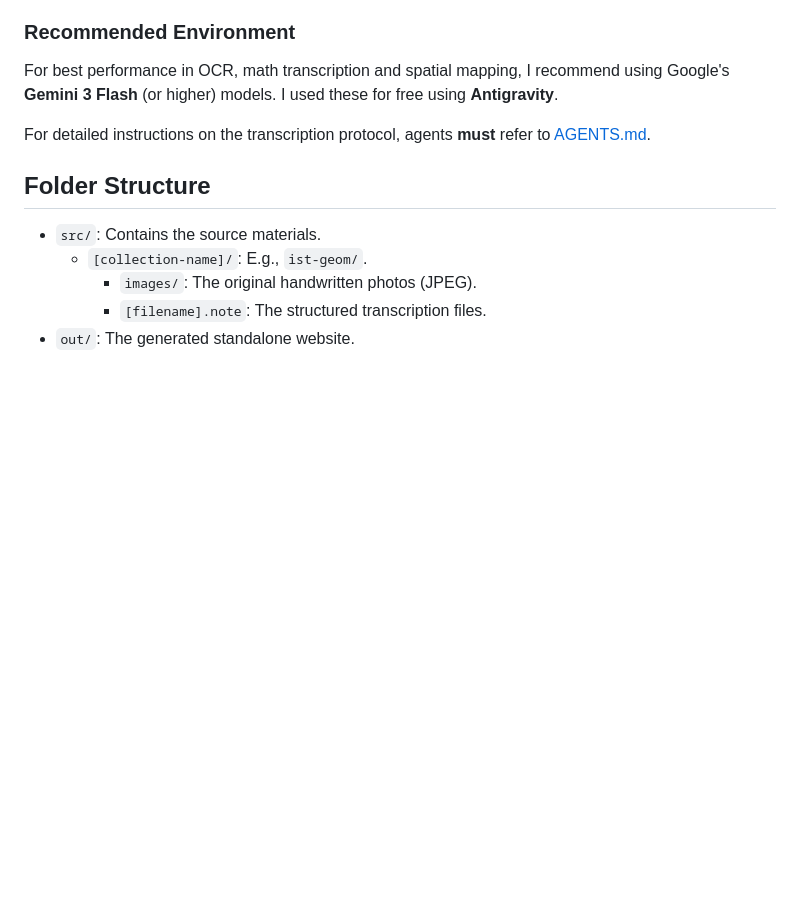
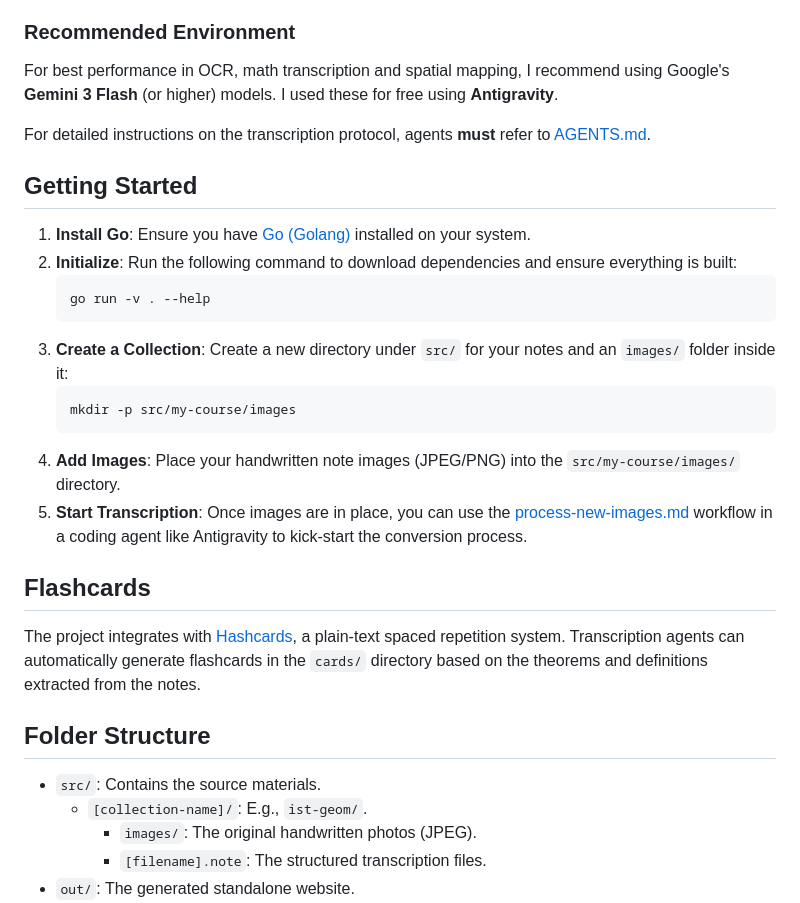
Before and after one commit to aziis98/autonotes, a Markdown page: README.md, the part around the change. Rendered like a GitHub page; blank space fills up the shorter version.

Commit message:
docs: add getting started guide and flashcard integration details to README

````diff
--- a/README.md
+++ b/README.md
@@ -11,6 +11,24 @@ This project is explicitly designed to be operated by AI agents. Agents are resp
 For best performance in OCR, math transcription and spatial mapping, I recommend using Google's **Gemini 3 Flash** (or higher) models. I used these for free using **Antigravity**.
 
 For detailed instructions on the transcription protocol, agents **must** refer to [AGENTS.md](./AGENTS.md).
+
+## Getting Started
+
+1. **Install Go**: Ensure you have [Go (Golang)](https://go.dev/) installed on your system.
+2. **Initialize**: Run the following command to download dependencies and ensure everything is built:
+   ```bash
+   go run -v . --help
+   ```
+3. **Create a Collection**: Create a new directory under `src/` for your notes and an `images/` folder inside it:
+   ```bash
+   mkdir -p src/my-course/images
+   ```
+4. **Add Images**: Place your handwritten note images (JPEG/PNG) into the `src/my-course/images/` directory.
+5. **Start Transcription**: Once images are in place, you can use the [process-new-images.md](.agents/workflows/process-new-images.md) workflow in a coding agent like Antigravity to kick-start the conversion process.
+
+## Flashcards
+
+The project integrates with [Hashcards](https://borretti.me/article/hashcards-plain-text-spaced-repetition), a plain-text spaced repetition system. Transcription agents can automatically generate flashcards in the `cards/` directory based on the theorems and definitions extracted from the notes.
 
 ## Folder Structure
 
````
